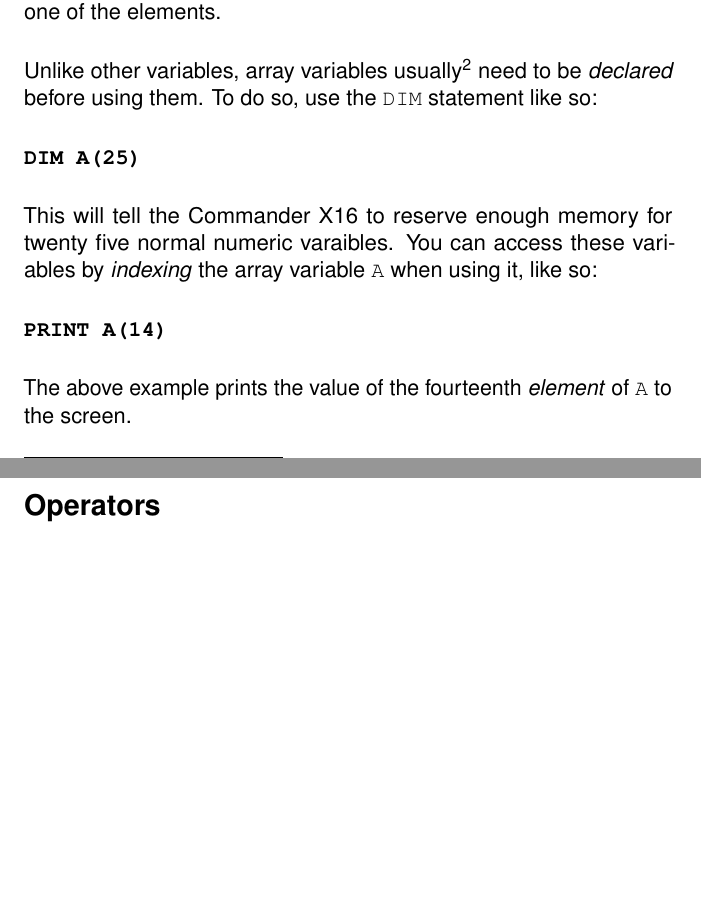
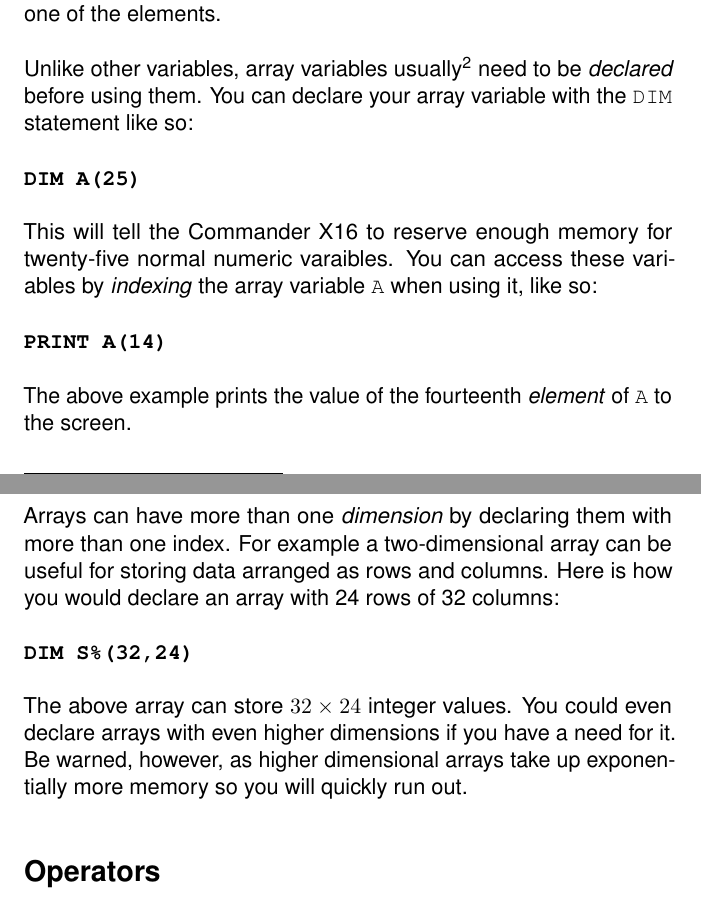
Before and after one commit to X16Community/x16-user-guide, a LaTeX document (manual.tex, which reads appendix/basic_commands.tex): two parts of pages 43 and 44 of 47, joined at a grey line, cut so that both start at the same text, the shorter picture padded with empty space. Compiled offline with pdfLaTeX.

Commit message:
Finish subsection on arrays

```diff
--- a/appendix/basic_commands.tex
+++ b/appendix/basic_commands.tex
@@ -148,13 +148,14 @@ cause an error if you try to assign an integer to one of the elements.\\
 
 Unlike other variables, array variables usually\footnote{see the documentation
 of the {\ttfamily DIM} statement for exceptions} need to be \emph{declared}
-before using them.  To do so, use the {\ttfamily DIM} statement like so:\\
+before using them.  You can declare your array variable with the {\ttfamily
+DIM} statement like so:\\
 
 \codeblock{
 	DIM A(25)\\
 }
 
-This will tell the Commander X16 to reserve enough memory for twenty five
+This will tell the Commander X16 to reserve enough memory for twenty-five
 normal numeric varaibles.  You can access these variables by \emph{indexing}
 the array variable {\ttfamily A} when using it, like so:\\
 
@@ -163,7 +164,21 @@ the array variable {\ttfamily A} when using it, like so:\\
 }
 
 The above example prints the value of the fourteenth \emph{element} of
-{\ttfamily A} to the screen.
+{\ttfamily A} to the screen.\\
+
+Arrays can have more than one \emph{dimension} by declaring them with more than
+one index.  For example a two-dimensional array can be useful for storing data
+arranged as rows and columns.  Here is how you would declare an array with 24
+rows of 32 columns:\\
+
+\codeblock{
+	DIM S\%(32,24)\\
+}
+
+The above array can store $32 \times 24$ integer values.  You could even
+declare arrays with even higher dimensions if you have a need for it.  Be
+warned, however, as higher dimensional arrays take up exponentially more memory
+so you will quickly run out.\\
 
 \section{Operators}
 
```
